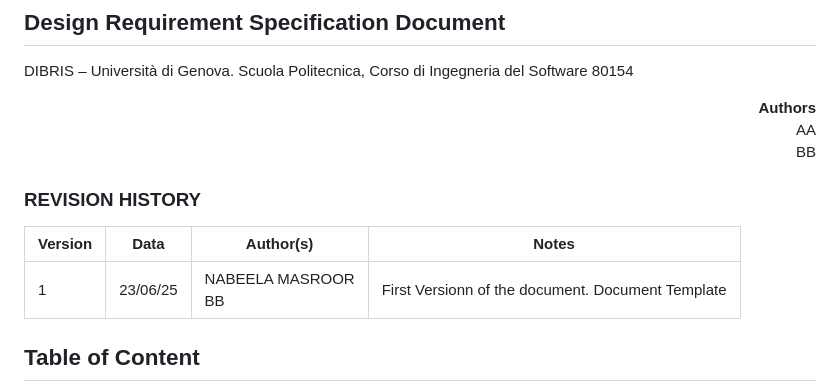
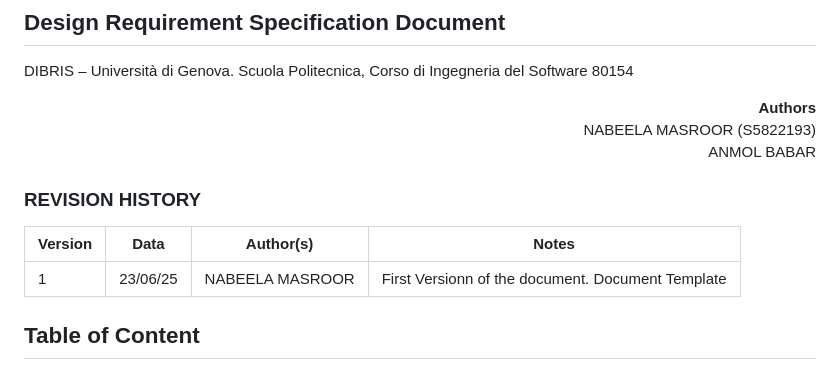
Before and after one commit to nabeela08/gurps-csheets-app, a Markdown page: docs/drs/drs.md, the part around the change. Rendered like a GitHub page.

```diff
--- a/docs/drs/drs.md
+++ b/docs/drs/drs.md
@@ -5,13 +5,13 @@
 DIBRIS – Università di Genova. Scuola Politecnica, Corso di Ingegneria del Software 80154
 
 
-<div align='right'> <b> Authors </b> <br> AA <br> BB  </div>
+<div align='right'> <b> Authors </b> <br> NABEELA MASROOR (S5822193) <br> ANMOL BABAR  </div>
 
 ### REVISION HISTORY
 
 Version | Data | Author(s)| Notes
 ---------|------|--------|------
-1 | 23/06/25 | NABEELA MASROOR <br> BB | First Versionn of the document. Document Template
+1 | 23/06/25 | NABEELA MASROOR <br>  | First Versionn of the document. Document Template
 
 ## Table of Content
 
```
